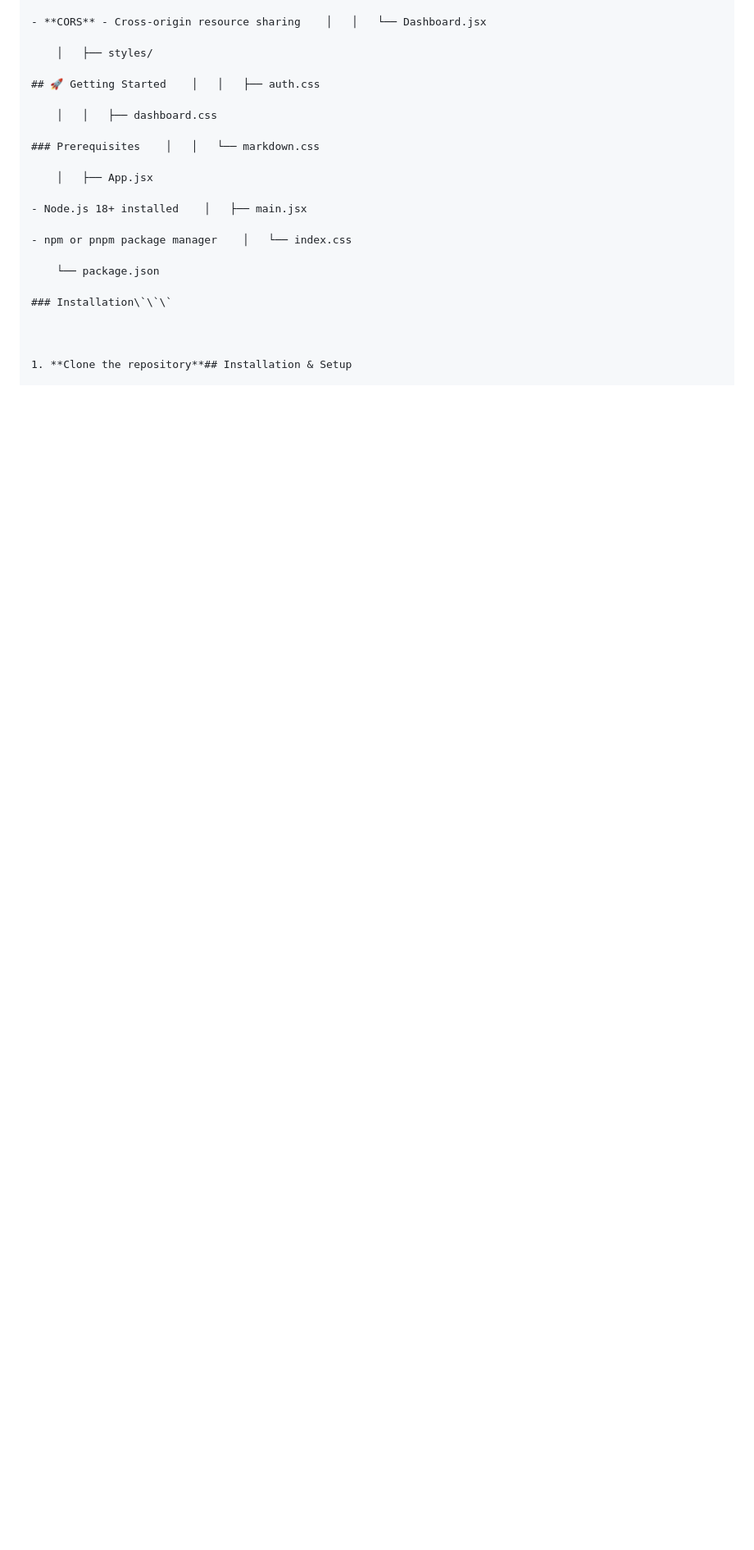
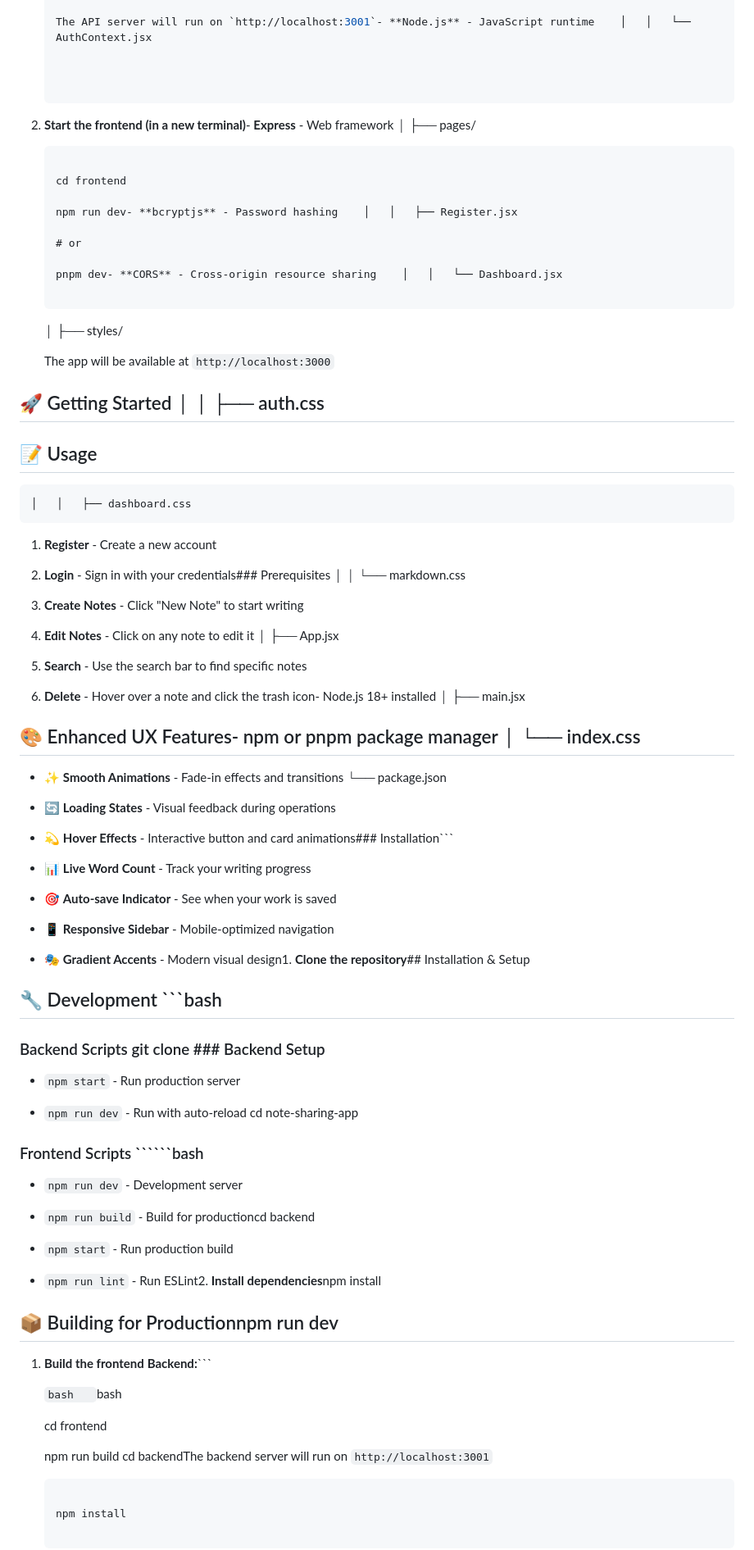
Before and after one commit to MariamW20/Note-Sharing-Application, a Markdown page: README.md, the part around one of its changes. Shown at 82% size. GitHub-like rendering; blank space fills up the shorter version.

````diff
--- a/README.md
+++ b/README.md
@@ -98,24 +184,107 @@ note-sharing-app/- Real-time search across all notes
 
-- **CORS** - Cross-origin resource sharing    │   │   └── Dashboard.jsx
+   The API server will run on `http://localhost:3001`- **Node.js** - JavaScript runtime    │   │   └── AuthContext.jsx
+
+
+
+2. **Start the frontend (in a new terminal)**- **Express** - Web framework    │   ├── pages/
+
+
+
+   ```bash- **JWT** - Authentication    │   │   ├── Login.jsx
+
+   cd frontend
+
+   npm run dev- **bcryptjs** - Password hashing    │   │   ├── Register.jsx
+
+   # or
+
+   pnpm dev- **CORS** - Cross-origin resource sharing    │   │   └── Dashboard.jsx
+
+   ```
 
     │   ├── styles/
 
+   The app will be available at `http://localhost:3000`
+
 ## 🚀 Getting Started    │   │   ├── auth.css
+
+## 📝 Usage
 
     │   │   ├── dashboard.css
 
-### Prerequisites    │   │   └── markdown.css
+1. **Register** - Create a new account
 
-    │   ├── App.jsx
+2. **Login** - Sign in with your credentials### Prerequisites    │   │   └── markdown.css
 
-- Node.js 18+ installed    │   ├── main.jsx
+3. **Create Notes** - Click "New Note" to start writing
 
-- npm or pnpm package manager    │   └── index.css
+4. **Edit Notes** - Click on any note to edit it    │   ├── App.jsx
 
-    └── package.json
+5. **Search** - Use the search bar to find specific notes
 
-### Installation\`\`\`
+6. **Delete** - Hover over a note and click the trash icon- Node.js 18+ installed    │   ├── main.jsx
 
 
 
-1. **Clone the repository**## Installation & Setup
+## 🎨 Enhanced UX Features- npm or pnpm package manager    │   └── index.css
+
+
+
+- ✨ **Smooth Animations** - Fade-in effects and transitions    └── package.json
+
+- 🔄 **Loading States** - Visual feedback during operations
+
+- 💫 **Hover Effects** - Interactive button and card animations### Installation\`\`\`
+
+- 📊 **Live Word Count** - Track your writing progress
+
+- 🎯 **Auto-save Indicator** - See when your work is saved
+
+- 📱 **Responsive Sidebar** - Mobile-optimized navigation
+
+- 🎭 **Gradient Accents** - Modern visual design1. **Clone the repository**## Installation & Setup
+
+
+
+## 🔧 Development   ```bash
+
+
+
+### Backend Scripts   git clone <repository-url>### Backend Setup
+
+- `npm start` - Run production server
+
+- `npm run dev` - Run with auto-reload   cd note-sharing-app
+
+
+
+### Frontend Scripts   ```\`\`\`bash
+
+- `npm run dev` - Development server
+
+- `npm run build` - Build for productioncd backend
+
+- `npm start` - Run production build
+
+- `npm run lint` - Run ESLint2. **Install dependencies**npm install
+
+
+
+## 📦 Building for Productionnpm run dev
+
+
+
+1. **Build the frontend**   **Backend:**\`\`\`
+
+
+
+   ```bash   ```bash
+
+   cd frontend
+
+   npm run build   cd backendThe backend server will run on `http://localhost:3001`
+
+   ```
+
+   npm install
+
````
Also changed, not shown: other parts of README.md (+147 -60 lines).
